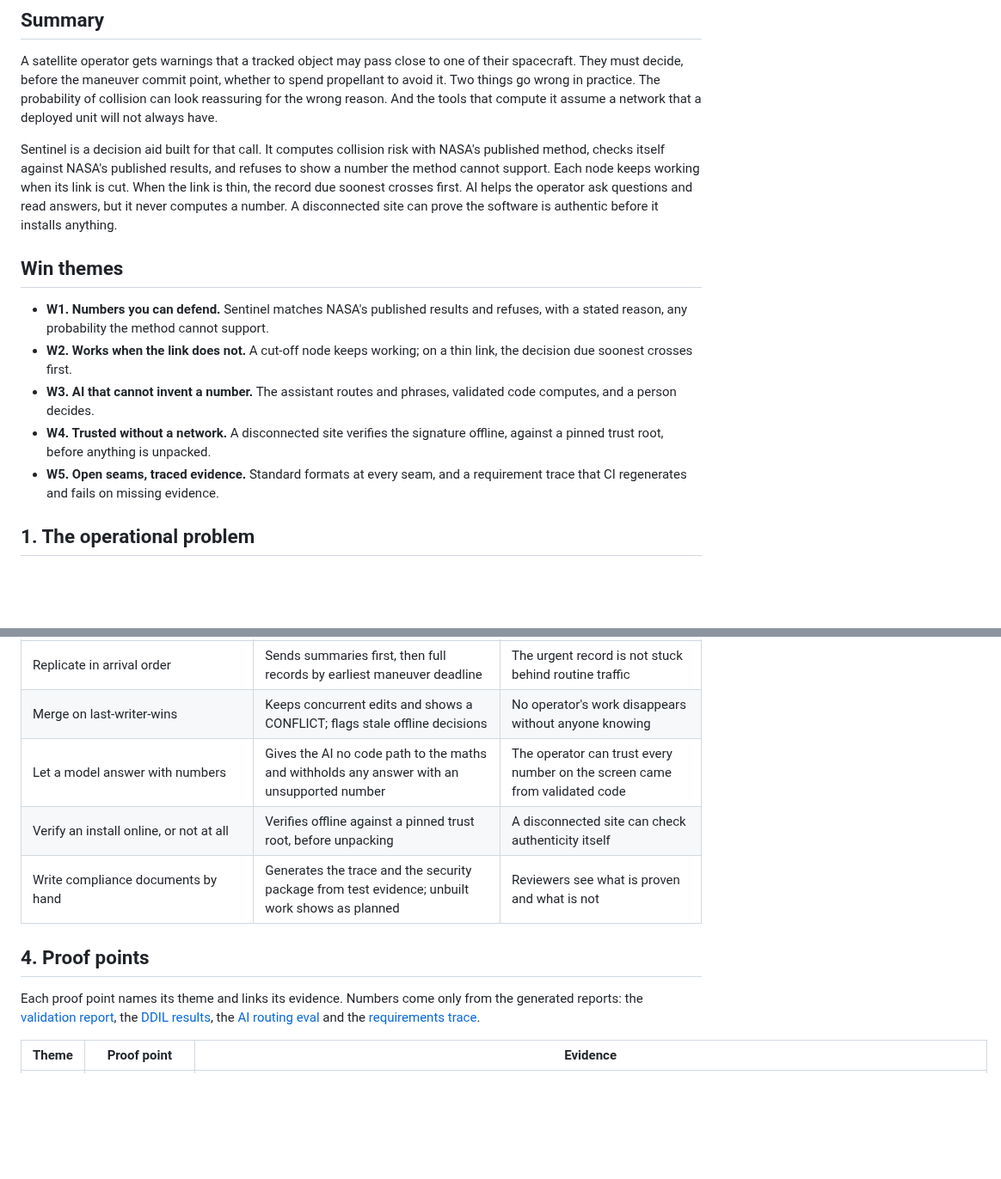
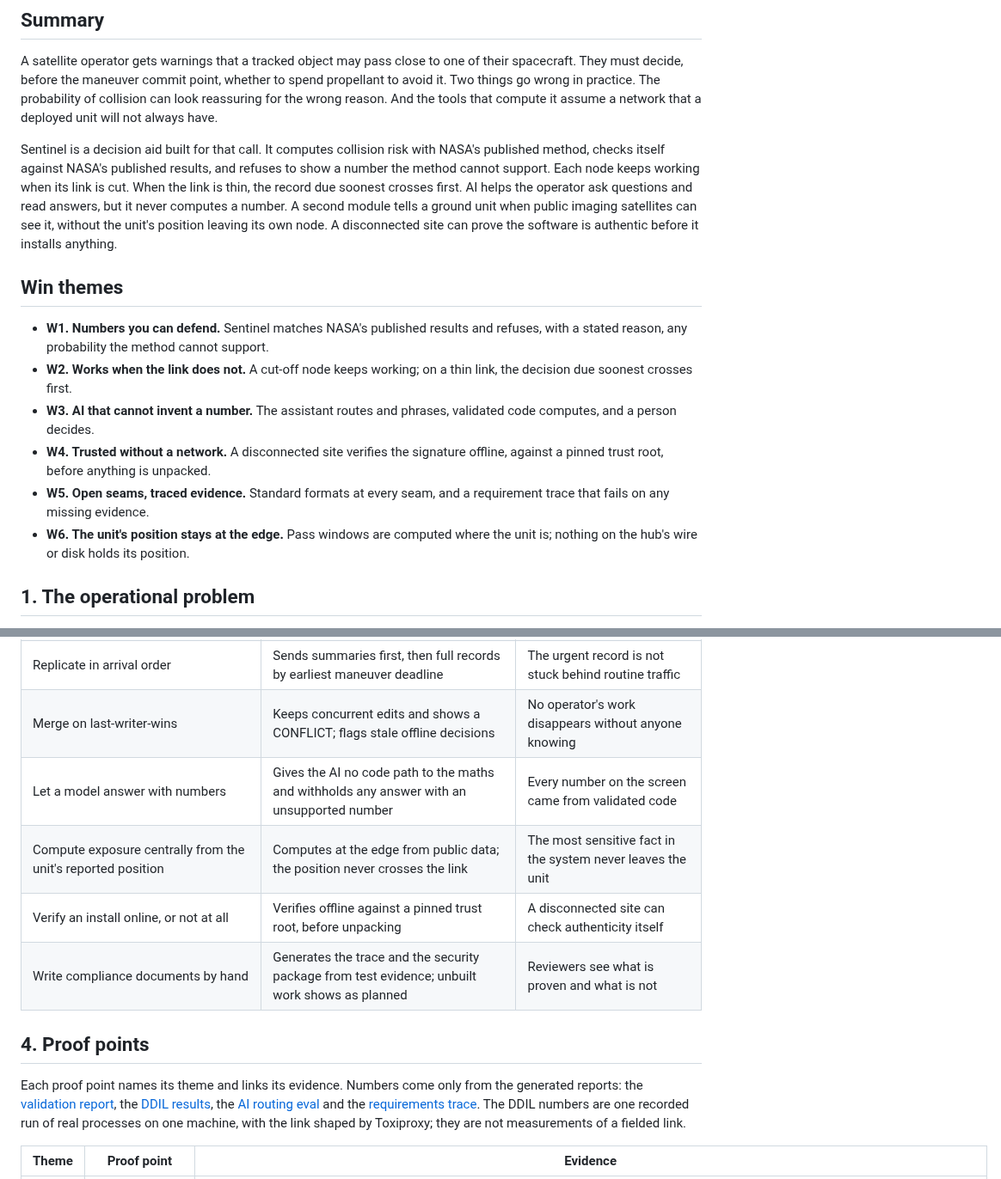
Before and after one commit to anonymous-kinda/sentinel, a Markdown page: docs/white-paper.md, 2 parts joined by grey strips. Shown at 86% size. GitHub-like rendering; blank space fills up the shorter version.

```diff
--- a/docs/white-paper.md
+++ b/docs/white-paper.md
@@ -8,7 +8,7 @@
 
 A satellite operator gets warnings that a tracked object may pass close to one of their spacecraft. They must decide, before the maneuver commit point, whether to spend propellant to avoid it. Two things go wrong in practice. The probability of collision can look reassuring for the wrong reason. And the tools that compute it assume a network that a deployed unit will not always have.
 
-Sentinel is a decision aid built for that call. It computes collision risk with NASA's published method, checks itself against NASA's published results, and refuses to show a number the method cannot support. Each node keeps working when its link is cut. When the link is thin, the record due soonest crosses first. AI helps the operator ask questions and read answers, but it never computes a number. A disconnected site can prove the software is authentic before it installs anything.
+Sentinel is a decision aid built for that call. It computes collision risk with NASA's published method, checks itself against NASA's published results, and refuses to show a number the method cannot support. Each node keeps working when its link is cut. When the link is thin, the record due soonest crosses first. AI helps the operator ask questions and read answers, but it never computes a number. A second module tells a ground unit when public imaging satellites can see it, without the unit's position leaving its own node. A disconnected site can prove the software is authentic before it installs anything.
 
 ## Win themes
 
@@ -16,7 +16,8 @@ Sentinel is a decision aid built for that call. It computes collision risk with
 - **W2. Works when the link does not.** A cut-off node keeps working; on a thin link, the decision due soonest crosses first.
 - **W3. AI that cannot invent a number.** The assistant routes and phrases, validated code computes, and a person decides.
 - **W4. Trusted without a network.** A disconnected site verifies the signature offline, against a pinned trust root, before anything is unpacked.
-- **W5. Open seams, traced evidence.** Standard formats at every seam, and a requirement trace that CI regenerates and fails on missing evidence.
+- **W5. Open seams, traced evidence.** Standard formats at every seam, and a requirement trace that fails on any missing evidence.
+- **W6. The unit's position stays at the edge.** Pass windows are computed where the unit is; nothing on the hub's wire or disk holds its position.
 
 ## 1. The operational problem
 
@@ -56,13 +59,14 @@ What alternatives commonly get wrong, and what Sentinel does instead.
 | Run as a hosted service that goes dark with the link | Runs each node on its own data; the console keeps working while cut off | The decision aid is there when the decision is due |
 | Replicate in arrival order | Sends summaries first, then full records by earliest maneuver deadline | The urgent record is not stuck behind routine traffic |
 | Merge on last-writer-wins | Keeps concurrent edits and shows a CONFLICT; flags stale offline decisions | No operator's work disappears without anyone knowing |
-| Let a model answer with numbers | Gives the AI no code path to the maths and withholds any answer with an unsupported number | The operator can trust every number on the screen came from validated code |
+| Let a model answer with numbers | Gives the AI no code path to the maths and withholds any answer with an unsupported number | Every number on the screen came from validated code |
+| Compute exposure centrally from the unit's reported position | Computes at the edge from public data; the position never crosses the link | The most sensitive fact in the system never leaves the unit |
 | Verify an install online, or not at all | Verifies offline against a pinned trust root, before unpacking | A disconnected site can check authenticity itself |
 | Write compliance documents by hand | Generates the trace and the security package from test evidence; unbuilt work shows as planned | Reviewers see what is proven and what is not |
 
 ## 4. Proof points
 
-Each proof point names its theme and links its evidence. Numbers come only from the generated reports: the [validation report](validation-report.md), the [DDIL results](ddil-results.md), the [AI routing eval](ai-eval.md) and the [requirements trace](traceability.md).
+Each proof point names its theme and links its evidence. Numbers come only from the generated reports: the [validation report](validation-report.md), the [DDIL results](ddil-results.md), the [AI routing eval](ai-eval.md) and the [requirements trace](traceability.md). The DDIL numbers are one recorded run of real processes on one machine, with the link shaped by Toxiproxy; they are not measurements of a fielded link.
 
 | Theme | Proof point | Evidence |
 |---|---|---|
```
Also changed, not shown: other parts of docs/white-paper.md (+26 -19 lines).
